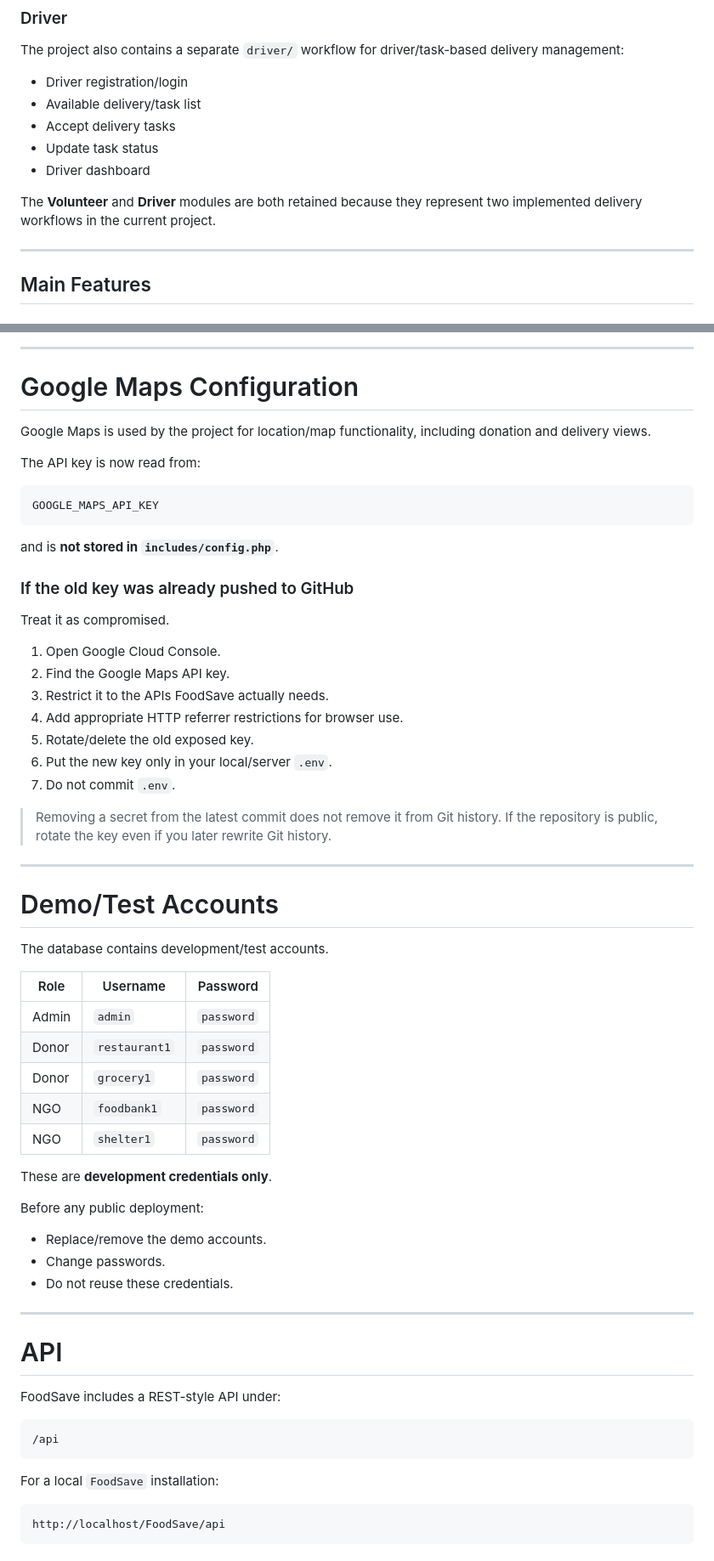
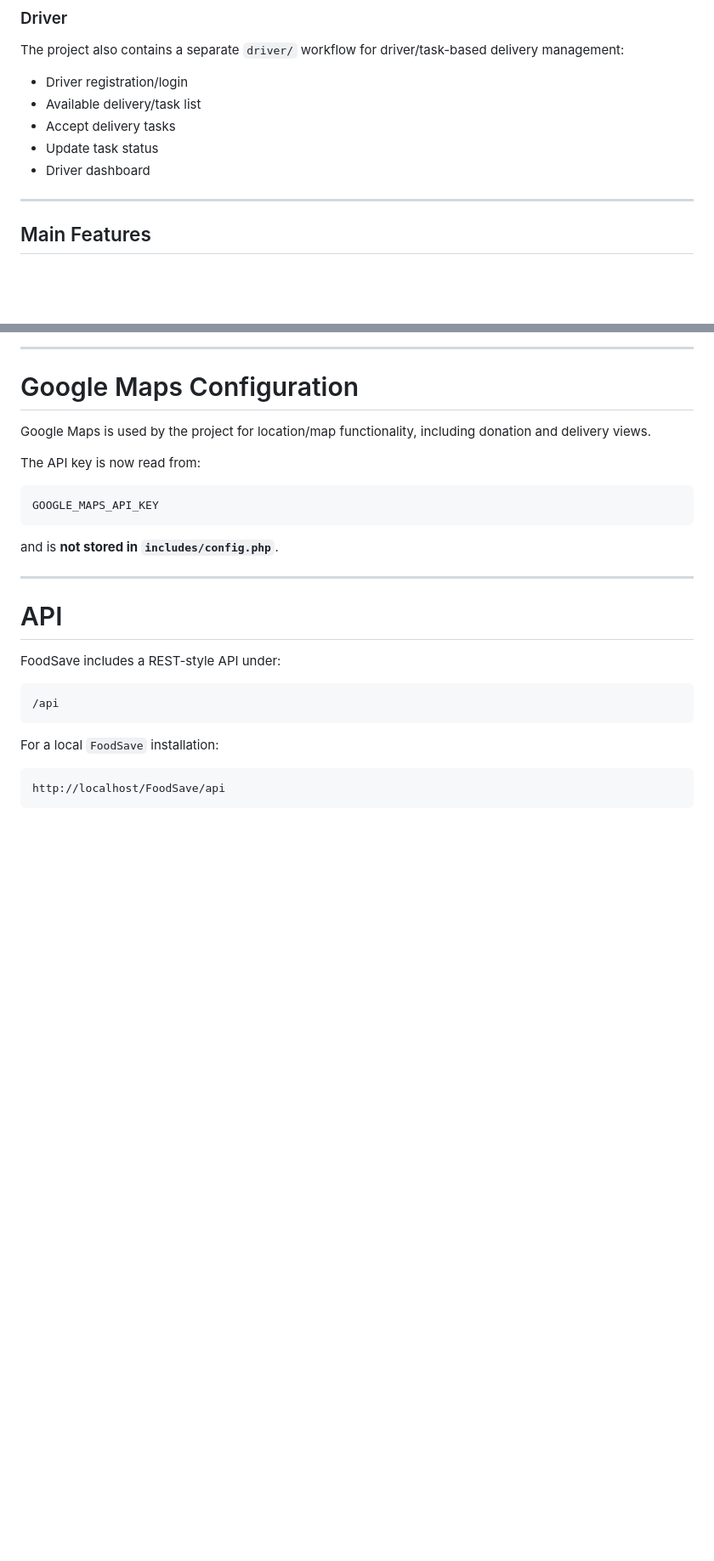
Before and after one commit to Zoha257/FoodSave, a Markdown page: README.md, 2 parts joined by grey strips. Shown at 85% size. Drawn GitHub-style; blank space fills up the shorter version.

````diff
--- a/README.md
+++ b/README.md
@@ -85,7 +85,6 @@ The project also contains a separate `driver/` workflow for driver/task-based de
 - Update task status
 - Driver dashboard
 
-The **Volunteer** and **Driver** modules are both retained because they represent two implemented delivery workflows in the current project.
 
 ---
 
@@ -344,42 +341,6 @@ GOOGLE_MAPS_API_KEY
 ```
 
 and is **not stored in `includes/config.php`**.
-
-### If the old key was already pushed to GitHub
-
-Treat it as compromised.
-
-1. Open Google Cloud Console.
-2. Find the Google Maps API key.
-3. Restrict it to the APIs FoodSave actually needs.
-4. Add appropriate HTTP referrer restrictions for browser use.
-5. Rotate/delete the old exposed key.
-6. Put the new key only in your local/server `.env`.
-7. Do not commit `.env`.
-
-> Removing a secret from the latest commit does not remove it from Git history. If the repository is public, rotate the key even if you later rewrite Git history.
-
----
-
-# Demo/Test Accounts
-
-The database contains development/test accounts.
-
-| Role | Username | Password |
-|---|---|---|
-| Admin | `admin` | `password` |
-| Donor | `restaurant1` | `password` |
-| Donor | `grocery1` | `password` |
-| NGO | `foodbank1` | `password` |
-| NGO | `shelter1` | `password` |
-
-These are **development credentials only**.
-
-Before any public deployment:
-
-- Replace/remove the demo accounts.
-- Change passwords.
-- Do not reuse these credentials.
 
 ---
 
````
Also changed, not shown: other parts of README.md (+0 -2 lines).
